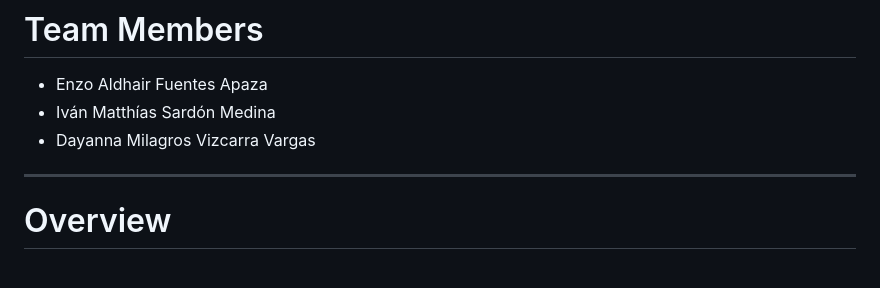
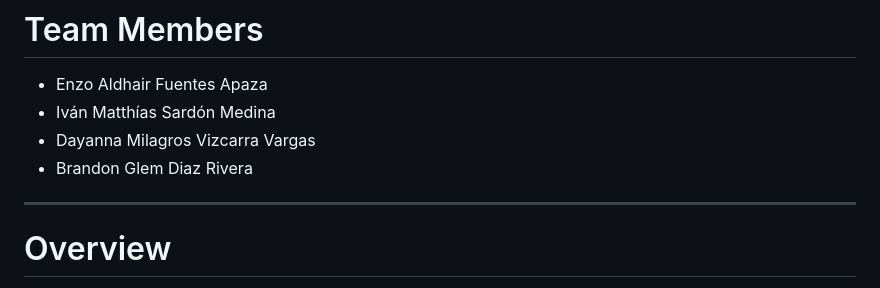
Before and after one commit to enzoaldhairfuentesapaza/DistributedNeuralNetUDP, a Markdown page: README.md, the part around the change. Drawn GitHub-style.

Commit message:
Miembros

```diff
--- a/README.md
+++ b/README.md
@@ -8,6 +8,7 @@ Distributed Neural Network (DNN) project developed using Python and C++ with a c
 - Enzo Aldhair Fuentes Apaza
 - Iván Matthías Sardón Medina
 - Dayanna Milagros Vizcarra Vargas
+- Brandon Glem Diaz Rivera
 
 ---
 
```
